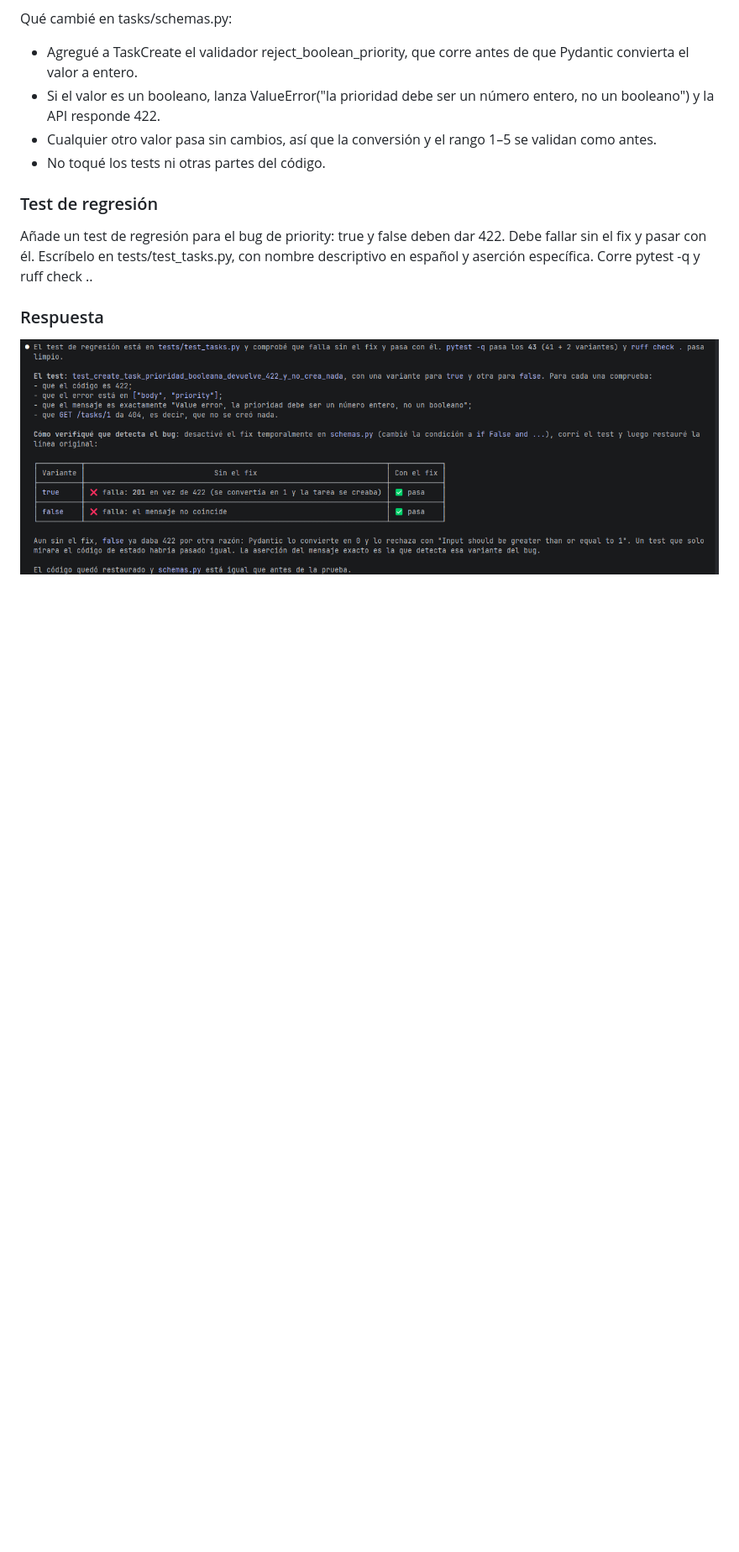
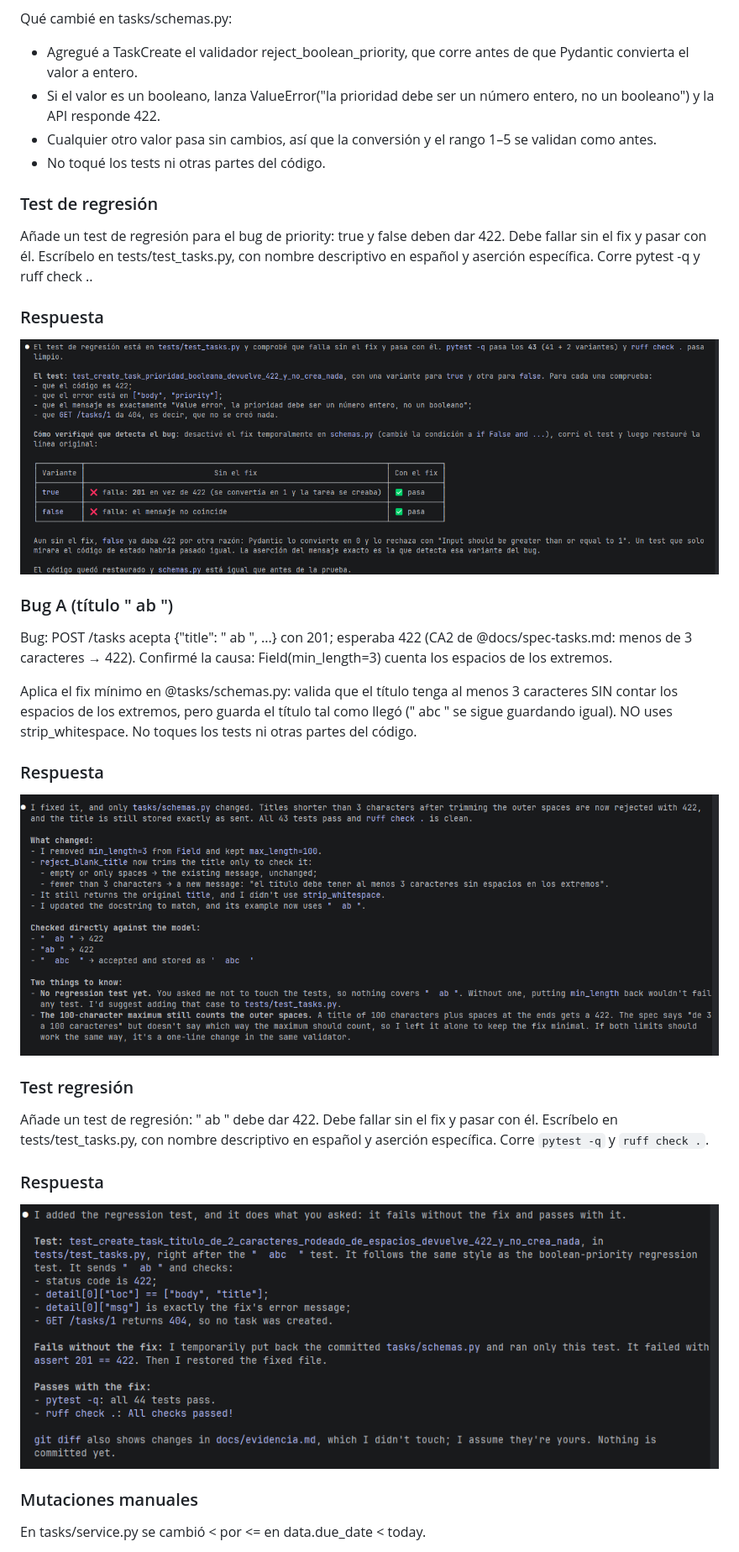
Before and after one commit to next-gen-coding/m2-api-base, a Markdown page: docs/evidencia.md, the part around one of its changes. Shown at 84% size. Rendered like a GitHub page; pictures changed too: docs/img_2.png (added), docs/img_3.png (added); blank space fills up the shorter version.

```diff
--- a/docs/evidencia.md
+++ b/docs/evidencia.md
@@ -698,3 +698,32 @@ Añade un test de regresión para el bug de priority: true y false deben dar 422
 ### Respuesta
 ![img_1.png](img_1.png)
 
+### Bug A (título " ab ")
+
+Bug: POST /tasks acepta {"title": "  ab ", ...} con 201; esperaba 422
+(CA2 de @docs/spec-tasks.md: menos de 3 caracteres → 422).
+Confirmé la causa: Field(min_length=3) cuenta los espacios de los extremos.
+
+Aplica el fix mínimo en @tasks/schemas.py: valida que el título tenga al menos
+3 caracteres SIN contar los espacios de los extremos, pero guarda el título
+tal como llegó ("  abc  " se sigue guardando igual). NO uses strip_whitespace.
+No toques los tests ni otras partes del código.
+
+### Respuesta
+
+![img_2.png](img_2.png)
+
+### Test regresión
+
+Añade un test de regresión: "  ab " debe dar 422. Debe fallar sin el fix y pasar
+con él. Escríbelo en tests/test_tasks.py, con nombre descriptivo en español y
+aserción específica. Corre `pytest -q` y `ruff check .`.
+
+### Respuesta
+
+![img_3.png](img_3.png)
+
+### Mutaciones manuales
+
+En tasks/service.py se cambió < por <= en data.due_date < today.
+
```
Also changed, not shown: other parts of docs/evidencia.md (+27 -0 lines), docs/img_4.png (added), docs/img_5.png (added), docs/img_6.png (added), 3 other files.
